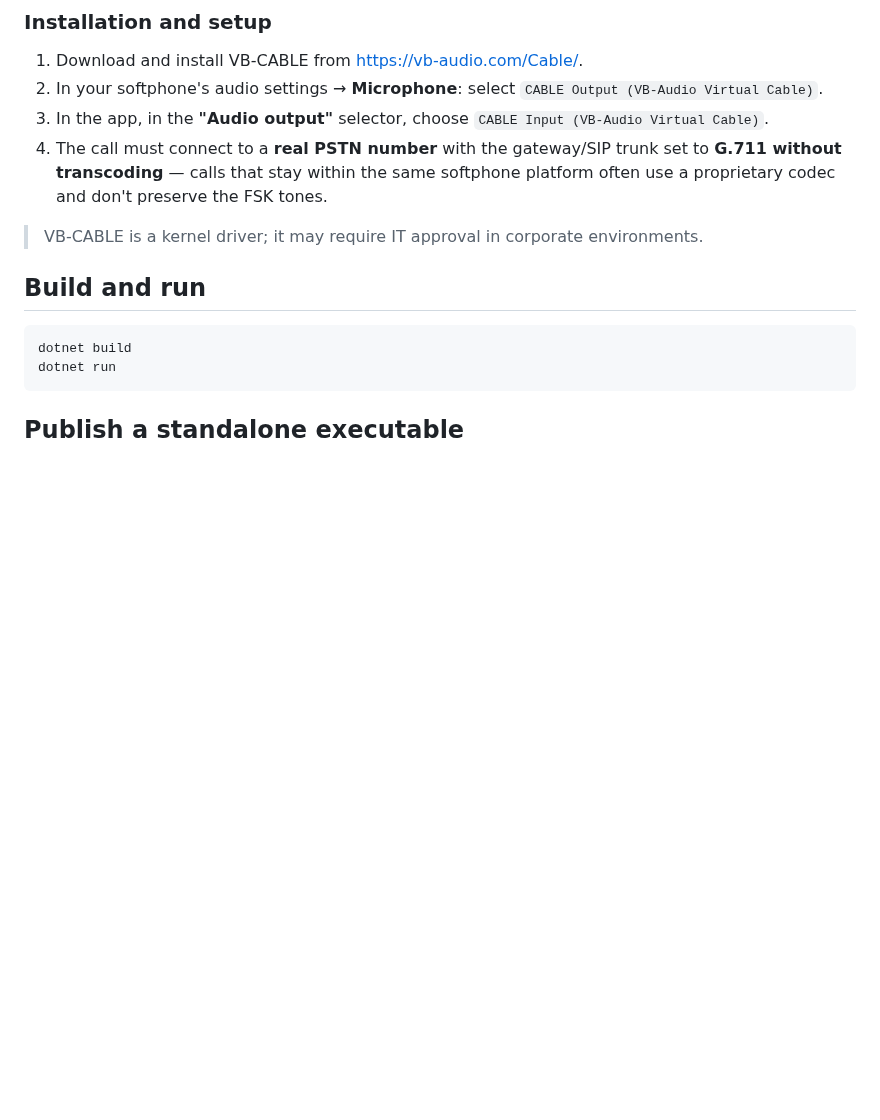
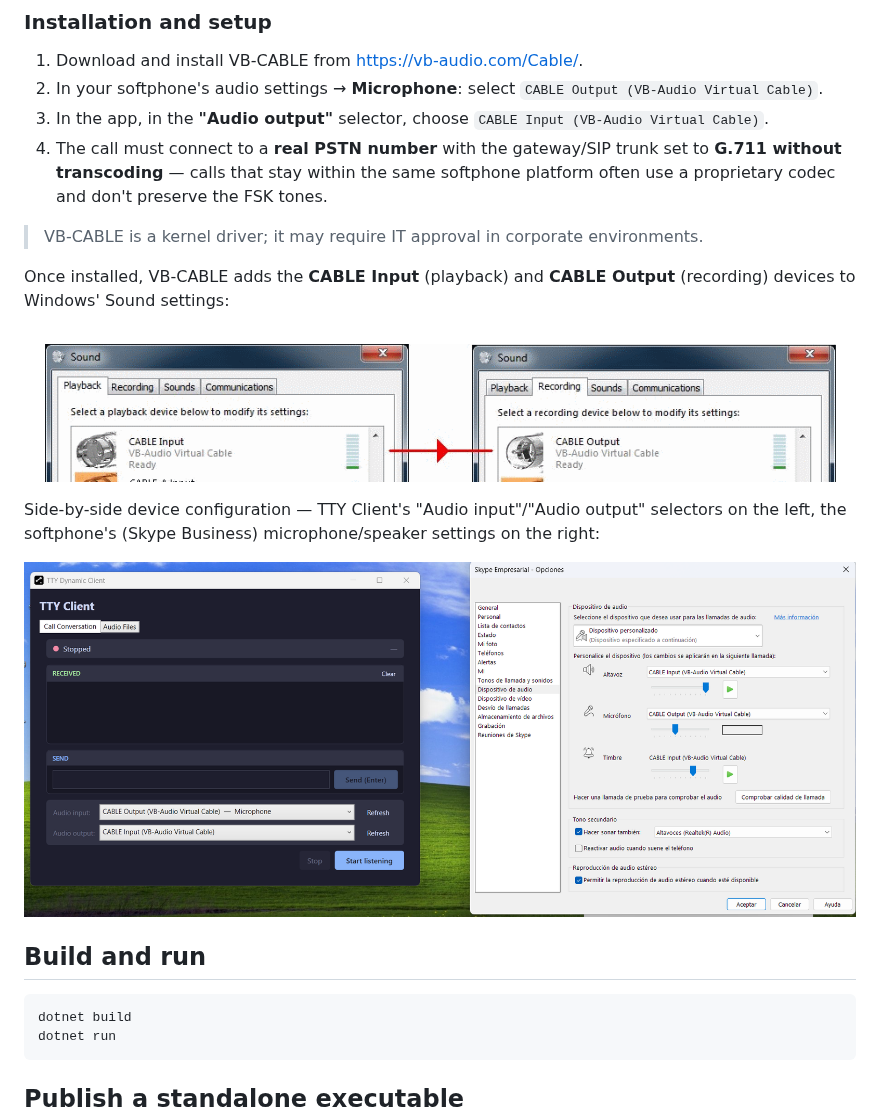
Before and after one commit to mvergaram/tty-client, a Markdown page: README.md, the part around one of its changes. Rendered like a GitHub page; pictures changed too: readme_images/tty_and_skype_config.png (added), readme_images/vb_cable_devices.png (added); blank space fills up the shorter version.

Commit message:
Add README images: app screenshot, VB-CABLE devices, and TTY+Skype config, plus release workflow badge
Co-Authored-By: Claude Sonnet 5 <noreply@anthropic.com>

````diff
--- a/README.md
+++ b/README.md
@@ -50,6 +54,14 @@ Concrete flow in this app:
 
 > VB-CABLE is a kernel driver; it may require IT approval in corporate environments.
 
+Once installed, VB-CABLE adds the **CABLE Input** (playback) and **CABLE Output** (recording) devices to Windows' Sound settings:
+
+![VB-CABLE Input and Output devices in Windows Sound settings](readme_images/vb_cable_devices.png)
+
+Side-by-side device configuration — TTY Client's "Audio input"/"Audio output" selectors on the left, the softphone's (Skype Business) microphone/speaker settings on the right:
+
+![TTY Client and Skype Business device configuration side by side](readme_images/tty_and_skype_config.png)
+
 ## Build and run
 
 ```bash
````
Also changed, not shown: other parts of README.md (+4 -0 lines), readme_images/app_screenshot.png (added).
